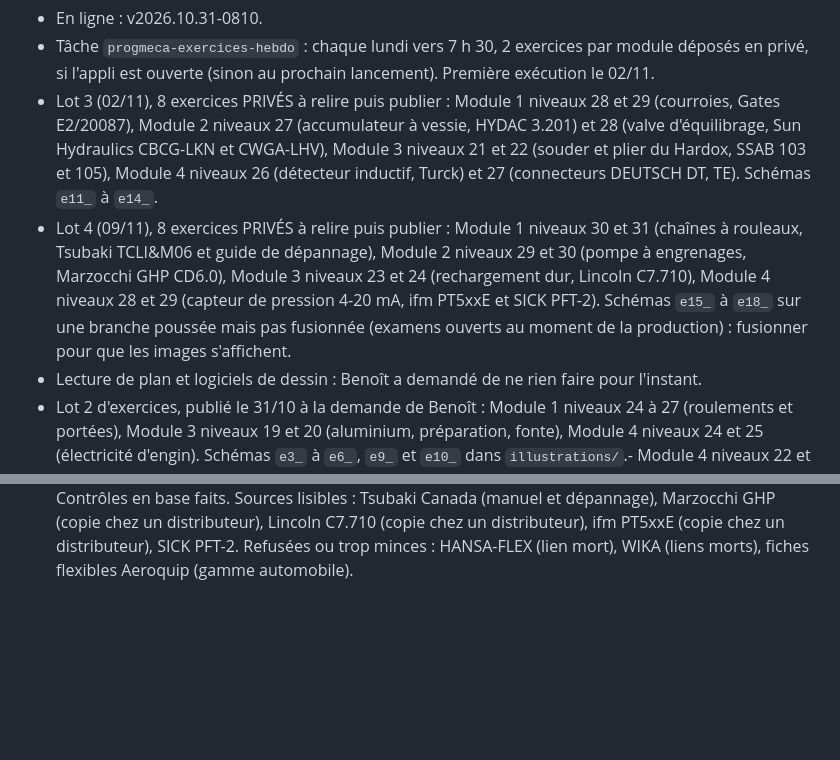
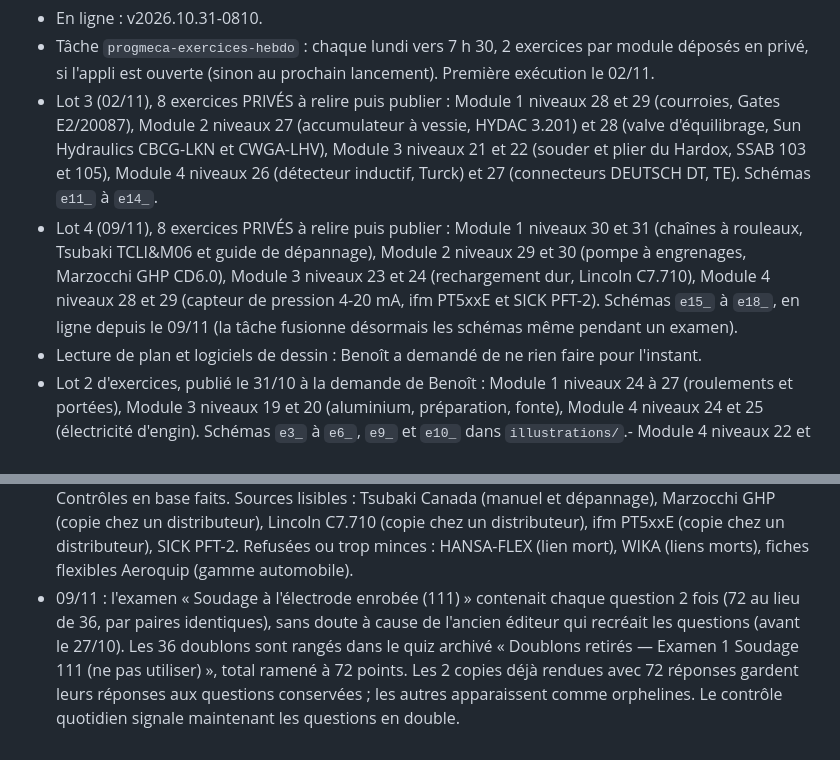
Before and after one commit to n5gjzt44ms-boop/FinalAPP, a Markdown page: CLAUDE.md, 2 parts joined by grey strips. GitHub-like rendering; blank space fills up the shorter version.

Commit message:
Note la correction des questions en double de l'examen de soudage (#21)
Co-authored-by: n5gjzt44ms-boop <286684709+n5gjzt44ms-boop@users.noreply.github.com>
Co-authored-by: Claude Opus 5.5 <noreply@anthropic.com>

```diff
--- a/CLAUDE.md
+++ b/CLAUDE.md
@@ -114,7 +114,7 @@ WHERE tgname IN ('trg_copie_vide_rattrapage','trg_verrou_tentative');
 - En ligne : v2026.10.31-0810.
 - Tâche `progmeca-exercices-hebdo` : chaque lundi vers 7 h 30, 2 exercices par module déposés en privé, si l'appli est ouverte (sinon au prochain lancement). Première exécution le 02/11.
 - Lot 3 (02/11), 8 exercices PRIVÉS à relire puis publier : Module 1 niveaux 28 et 29 (courroies, Gates E2/20087), Module 2 niveaux 27 (accumulateur à vessie, HYDAC 3.201) et 28 (valve d'équilibrage, Sun Hydraulics CBCG-LKN et CWGA-LHV), Module 3 niveaux 21 et 22 (souder et plier du Hardox, SSAB 103 et 105), Module 4 niveaux 26 (détecteur inductif, Turck) et 27 (connecteurs DEUTSCH DT, TE). Schémas `e11_` à `e14_`.
-- Lot 4 (09/11), 8 exercices PRIVÉS à relire puis publier : Module 1 niveaux 30 et 31 (chaînes à rouleaux, Tsubaki TCLI&M06 et guide de dépannage), Module 2 niveaux 29 et 30 (pompe à engrenages, Marzocchi GHP CD6.0), Module 3 niveaux 23 et 24 (rechargement dur, Lincoln C7.710), Module 4 niveaux 28 et 29 (capteur de pression 4-20 mA, ifm PT5xxE et SICK PFT-2). Schémas `e15_` à `e18_` sur une branche poussée mais pas fusionnée (examens ouverts au moment de la production) : fusionner pour que les images s'affichent.
+- Lot 4 (09/11), 8 exercices PRIVÉS à relire puis publier : Module 1 niveaux 30 et 31 (chaînes à rouleaux, Tsubaki TCLI&M06 et guide de dépannage), Module 2 niveaux 29 et 30 (pompe à engrenages, Marzocchi GHP CD6.0), Module 3 niveaux 23 et 24 (rechargement dur, Lincoln C7.710), Module 4 niveaux 28 et 29 (capteur de pression 4-20 mA, ifm PT5xxE et SICK PFT-2). Schémas `e15_` à `e18_`, en ligne depuis le 09/11 (la tâche fusionne désormais les schémas même pendant un examen).
 - Lecture de plan et logiciels de dessin : Benoît a demandé de ne rien faire pour l'instant.
 - Lot 2 d'exercices, publié le 31/10 à la demande de Benoît : Module 1 niveaux 24 à 27 (roulements et portées), Module 3 niveaux 19 et 20 (aluminium, préparation, fonte), Module 4 niveaux 24 et 25 (électricité d'engin). Schémas `e3_` à `e6_`, `e9_` et `e10_` dans `illustrations/`.- Module 4 niveaux 22 et 23 (variateur, source Danfoss gamme bâtiment) : refusés par Benoît, archivés sans copie. Leurs schémas `e7_` et `e8_` ne servent qu'à eux.
 - Sources lisibles automatiquement : SKF 140-710 (roulements) Danfoss PLUS+1 MC0XX-0XX, BC152886484710 (contrôleurs d'engins), Hobart Guide for Aluminum Welding et la fiche ESAB OK 92.18 (fonte, copie chez un distributeur). Refusées ou introuvables le 31/10 : fiches de vérins Rexroth, Bossard et les catalogues Schneider. Pas encore de source pour un variateur industriel. Lues le 02/11 : Gates E2/20087, HYDAC 3.201, fiches Sun, SSAB « Welding of Hardox » et « Bending Hardox », Turck « Operating Distance », TE « DT Family » (copies chez des distributeurs pour Gates, HYDAC, Sun et TE). Les tableaux en graphique (préchauffage SSAB) ne sont pas lisibles en texte : ne pas s'en servir.
@@ -146,3 +146,4 @@ WHERE tgname IN ('trg_copie_vide_rattrapage','trg_verrou_tentative');
 - 31/10 : lot pilote Hydraulique publié. Lot 2 déposé en privé : 6 exercices de 8 questions (modules 1, 3 et 4). Les 2 exercices de variateur issus d'une gamme bâtiment sont remplacés par 2 exercices d'électricité d'engin. Les 2 exercices de portées de roulement passent au Module 1, et 2 exercices de soudure et de matière sont créés au Module 3. Les 8 exercices sont publiés. Production hebdomadaire lancée.
 - 02/11 : première production hebdomadaire automatique. 8 exercices déposés en privé (modules 1 à 4, 2 chacun), 28 schémas `e11_` à `e14_`. Contrôles en base faits (8 questions, 20 points, source, image, privé).
 - 09/11 : deuxième production hebdomadaire. 8 exercices déposés en privé, 33 schémas `e15_` à `e18_`. Contrôles en base faits. Sources lisibles : Tsubaki Canada (manuel et dépannage), Marzocchi GHP (copie chez un distributeur), Lincoln C7.710 (copie chez un distributeur), ifm PT5xxE (copie chez un distributeur), SICK PFT-2. Refusées ou trop minces : HANSA-FLEX (lien mort), WIKA (liens morts), fiches flexibles Aeroquip (gamme automobile).
+- 09/11 : l'examen « Soudage à l'électrode enrobée (111) » contenait chaque question 2 fois (72 au lieu de 36, par paires identiques), sans doute à cause de l'ancien éditeur qui recréait les questions (avant le 27/10). Les 36 doublons sont rangés dans le quiz archivé « Doublons retirés — Examen 1 Soudage 111 (ne pas utiliser) », total ramené à 72 points. Les 2 copies déjà rendues avec 72 réponses gardent leurs réponses aux questions conservées ; les autres apparaissent comme orphelines. Le contrôle quotidien signale maintenant les questions en double.
```
